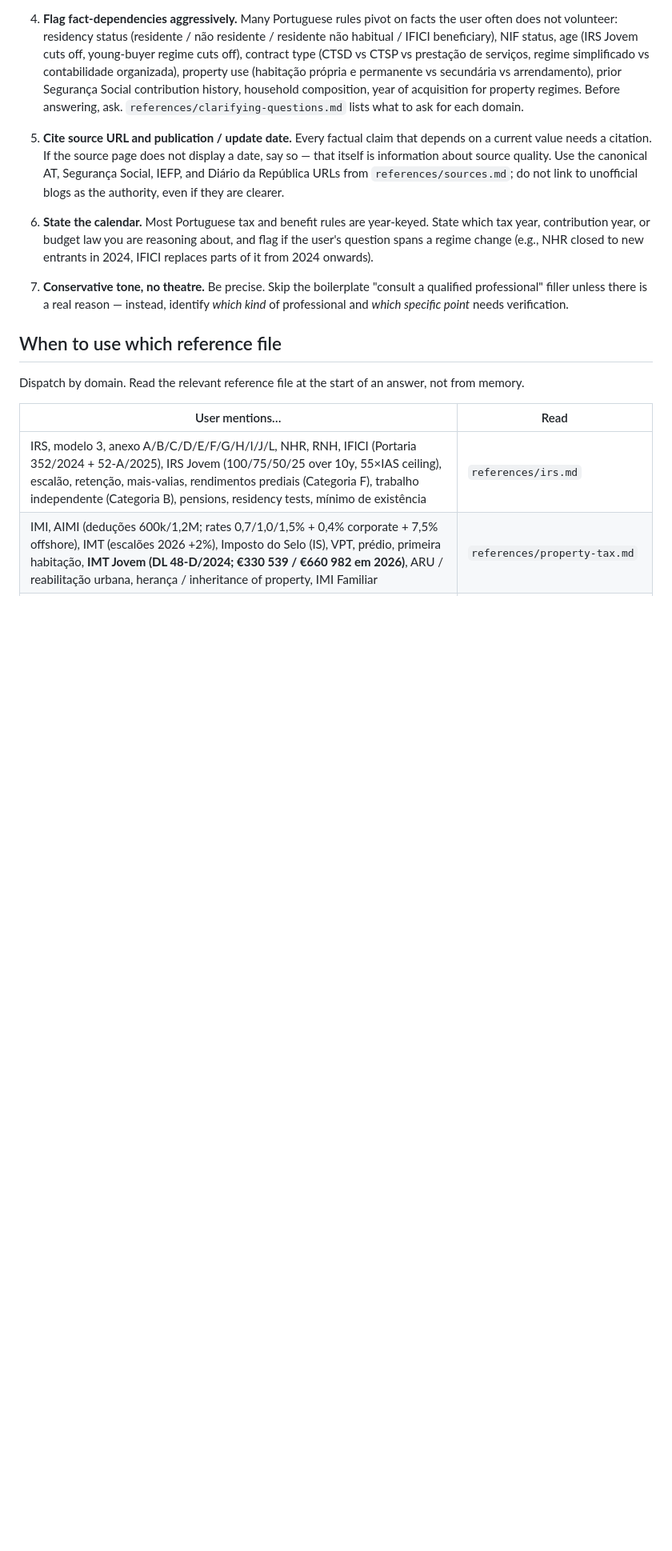
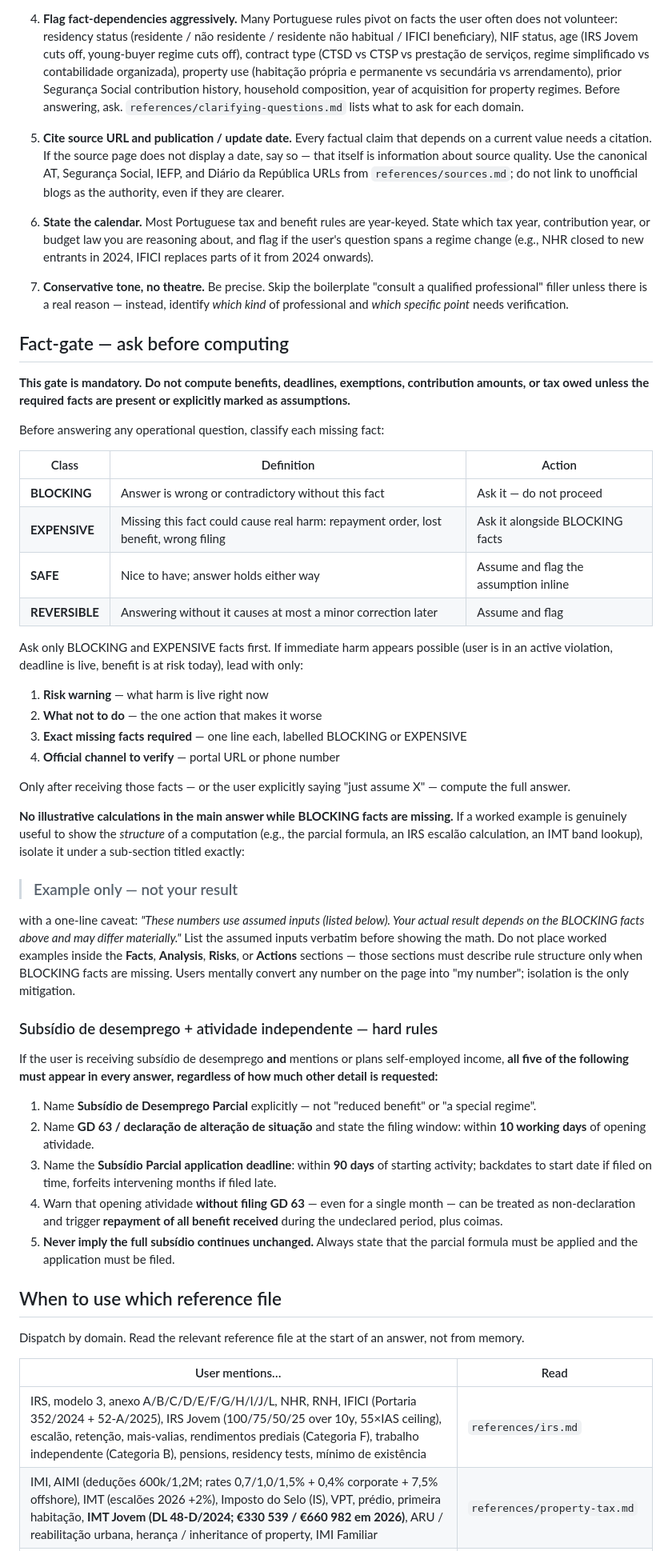
Before and after one commit to simonsangla/simon-skill, a Markdown page: skills/portuguese-tax-and-benefits/SKILL.md, the part around the change. Shown at 80% size. Drawn GitHub-style; blank space fills up the shorter version.

Commit message:
fix(skill): restore ptax Fact-gate and subsídio+atividade hard-rules
Ports the BLOCKING/EXPENSIVE/SAFE/REVERSIBLE fact-classification gate,
the live-harm lead-with-risk protocol, the worked-example isolation rule,
and the five mandatory subsídio-parcial hard-rules from the installed copy.

Co-Authored-By: Claude Opus 4.7 (1M context) <noreply@anthropic.com>

```diff
--- a/skills/portuguese-tax-and-benefits/SKILL.md
+++ b/skills/portuguese-tax-and-benefits/SKILL.md
@@ -54,6 +54,43 @@ Apply these to every answer in scope, without exception:
 6. **State the calendar.** Most Portuguese tax and benefit rules are year-keyed. State which tax year, contribution year, or budget law you are reasoning about, and flag if the user's question spans a regime change (e.g., NHR closed to new entrants in 2024, IFICI replaces parts of it from 2024 onwards).
 
 7. **Conservative tone, no theatre.** Be precise. Skip the boilerplate "consult a qualified professional" filler unless there is a real reason — instead, identify *which kind* of professional and *which specific point* needs verification.
+
+## Fact-gate — ask before computing
+
+**This gate is mandatory. Do not compute benefits, deadlines, exemptions, contribution amounts, or tax owed unless the required facts are present or explicitly marked as assumptions.**
+
+Before answering any operational question, classify each missing fact:
+
+| Class | Definition | Action |
+|---|---|---|
+| **BLOCKING** | Answer is wrong or contradictory without this fact | Ask it — do not proceed |
+| **EXPENSIVE** | Missing this fact could cause real harm: repayment order, lost benefit, wrong filing | Ask it alongside BLOCKING facts |
+| **SAFE** | Nice to have; answer holds either way | Assume and flag the assumption inline |
+| **REVERSIBLE** | Answering without it causes at most a minor correction later | Assume and flag |
+
+Ask only BLOCKING and EXPENSIVE facts first. If immediate harm appears possible (user is in an active violation, deadline is live, benefit is at risk today), lead with only:
+1. **Risk warning** — what harm is live right now
+2. **What not to do** — the one action that makes it worse
+3. **Exact missing facts required** — one line each, labelled BLOCKING or EXPENSIVE
+4. **Official channel to verify** — portal URL or phone number
+
+Only after receiving those facts — or the user explicitly saying "just assume X" — compute the full answer.
+
+**No illustrative calculations in the main answer while BLOCKING facts are missing.** If a worked example is genuinely useful to show the *structure* of a computation (e.g., the parcial formula, an IRS escalão calculation, an IMT band lookup), isolate it under a sub-section titled exactly:
+
+> ### Example only — not your result
+
+with a one-line caveat: *"These numbers use assumed inputs (listed below). Your actual result depends on the BLOCKING facts above and may differ materially."* List the assumed inputs verbatim before showing the math. Do not place worked examples inside the **Facts**, **Analysis**, **Risks**, or **Actions** sections — those sections must describe rule structure only when BLOCKING facts are missing. Users mentally convert any number on the page into "my number"; isolation is the only mitigation.
+
+### Subsídio de desemprego + atividade independente — hard rules
+
+If the user is receiving subsídio de desemprego **and** mentions or plans self-employed income, **all five of the following must appear in every answer, regardless of how much other detail is requested:**
+
+1. Name **Subsídio de Desemprego Parcial** explicitly — not "reduced benefit" or "a special regime".
+2. Name **GD 63 / declaração de alteração de situação** and state the filing window: within **10 working days** of opening atividade.
+3. Name the **Subsídio Parcial application deadline**: within **90 days** of starting activity; backdates to start date if filed on time, forfeits intervening months if filed late.
+4. Warn that opening atividade **without filing GD 63** — even for a single month — can be treated as non-declaration and trigger **repayment of all benefit received** during the undeclared period, plus coimas.
+5. **Never imply the full subsídio continues unchanged.** Always state that the parcial formula must be applied and the application must be filed.
 
 ## When to use which reference file
 
```
